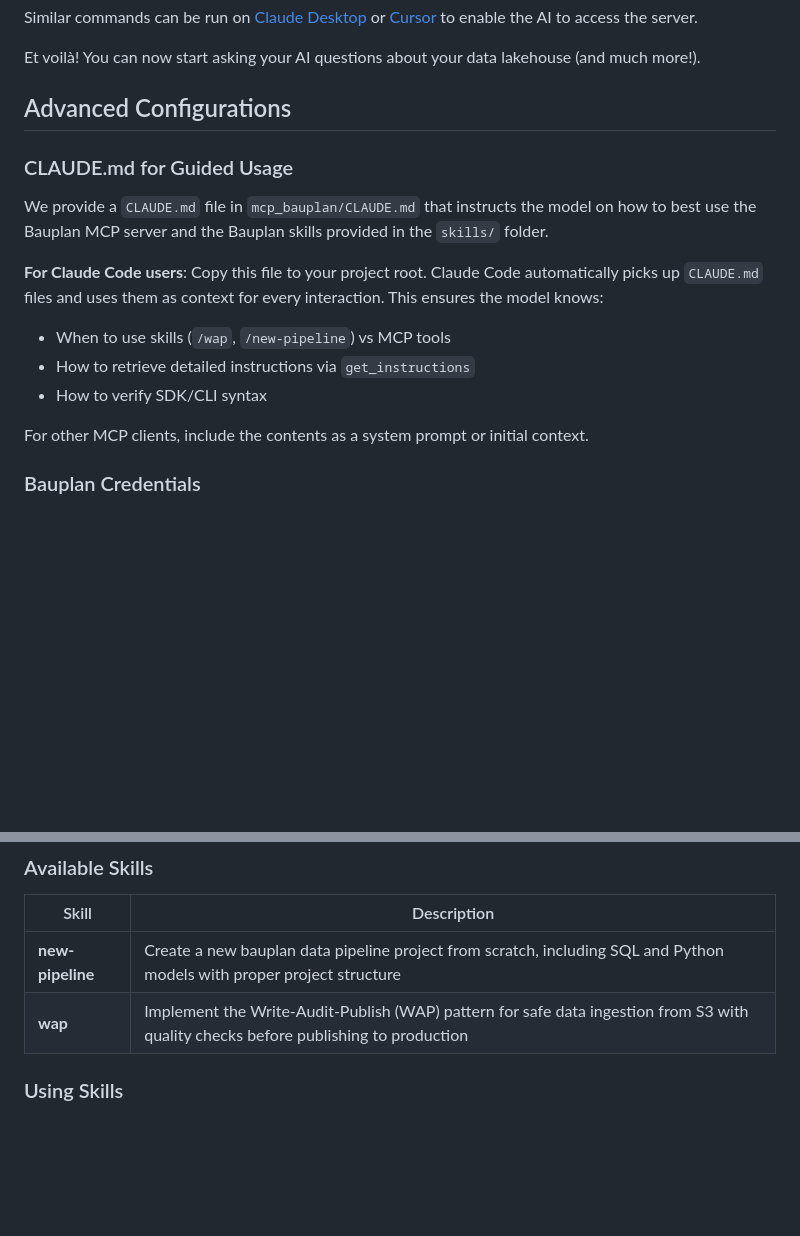
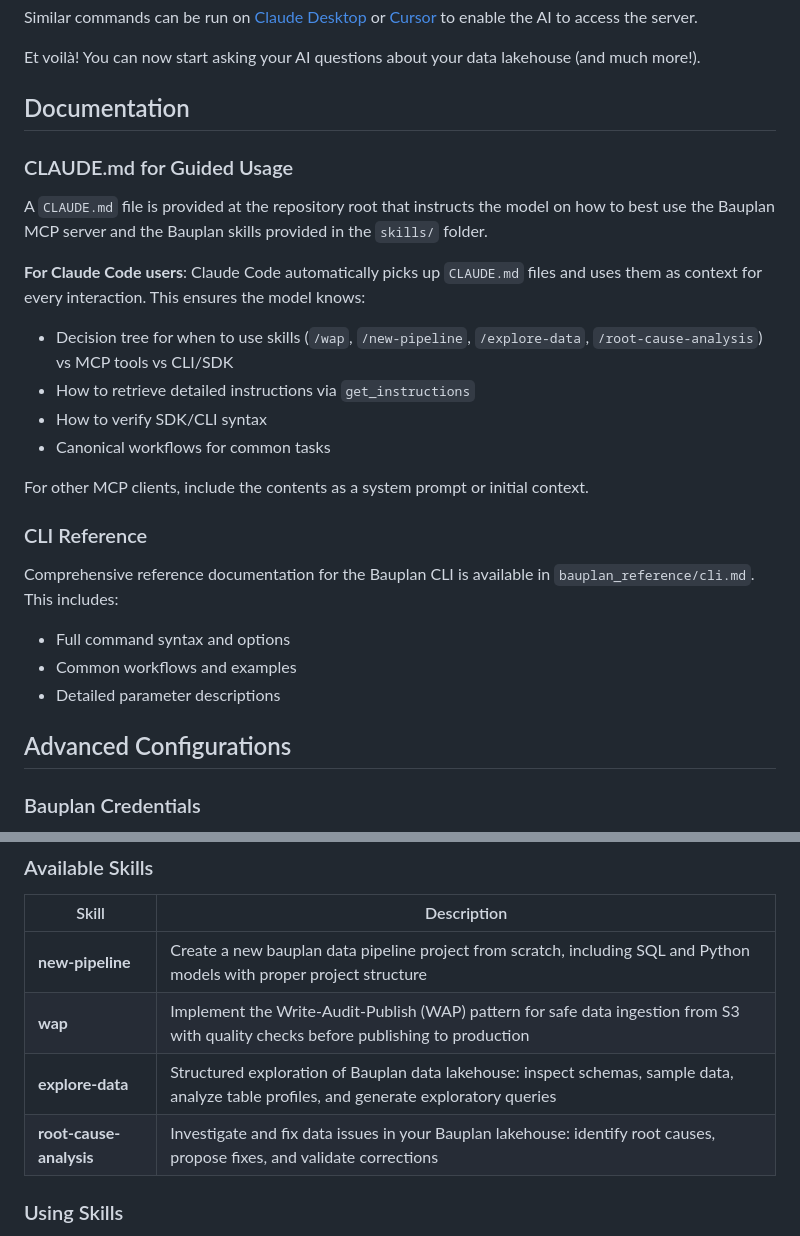
Before and after one commit to BauplanLabs/bauplan-mcp-server, a Markdown page: README.md, 2 parts joined by grey strips. Drawn GitHub-style; blank space fills up the shorter version.

Commit message:
Update README to reflect PR changes
- Moved CLAUDE.md documentation to top-level and updated description with decision tree guidance
- Added CLI Reference section pointing to new bauplan_reference/cli.md documentation
- Added two new skills: explore-data and root-cause-analysis

Co-Authored-By: Claude Haiku 4.5 <noreply@anthropic.com>

```diff
--- a/README.md
+++ b/README.md
@@ -51,18 +51,28 @@ Similar commands can be run on [Claude Desktop](https://modelcontextprotocol.io/
 
 Et voilà! You can now start asking your AI questions about your data lakehouse (and much more!).
 
-## Advanced Configurations
+## Documentation
 
 ### CLAUDE.md for Guided Usage
 
-We provide a `CLAUDE.md` file in `mcp_bauplan/CLAUDE.md` that instructs the model on how to best use the Bauplan MCP server and the Bauplan skills provided in the `skills/` folder.
+A `CLAUDE.md` file is provided at the repository root that instructs the model on how to best use the Bauplan MCP server and the Bauplan skills provided in the `skills/` folder.
 
-**For Claude Code users**: Copy this file to your project root. Claude Code automatically picks up `CLAUDE.md` files and uses them as context for every interaction. This ensures the model knows:
-- When to use skills (`/wap`, `/new-pipeline`) vs MCP tools
+**For Claude Code users**: Claude Code automatically picks up `CLAUDE.md` files and uses them as context for every interaction. This ensures the model knows:
+- Decision tree for when to use skills (`/wap`, `/new-pipeline`, `/explore-data`, `/root-cause-analysis`) vs MCP tools vs CLI/SDK
 - How to retrieve detailed instructions via `get_instructions`
 - How to verify SDK/CLI syntax
+- Canonical workflows for common tasks
 
 For other MCP clients, include the contents as a system prompt or initial context.
+
+### CLI Reference
+
+Comprehensive reference documentation for the Bauplan CLI is available in `bauplan_reference/cli.md`. This includes:
+- Full command syntax and options
+- Common workflows and examples
+- Detailed parameter descriptions
+
+## Advanced Configurations
 
 ### Bauplan Credentials
 
@@ -223,6 +233,8 @@ The `skills/` folder contains reusable skill definitions for Claude Code that pr
 |-------|-------------|
 | **new-pipeline** | Create a new bauplan data pipeline project from scratch, including SQL and Python models with proper project structure |
 | **wap** | Implement the Write-Audit-Publish (WAP) pattern for safe data ingestion from S3 with quality checks before publishing to production |
+| **explore-data** | Structured exploration of Bauplan data lakehouse: inspect schemas, sample data, analyze table profiles, and generate exploratory queries |
+| **root-cause-analysis** | Investigate and fix data issues in your Bauplan lakehouse: identify root causes, propose fixes, and validate corrections |
 
 ### Using Skills
 
```
